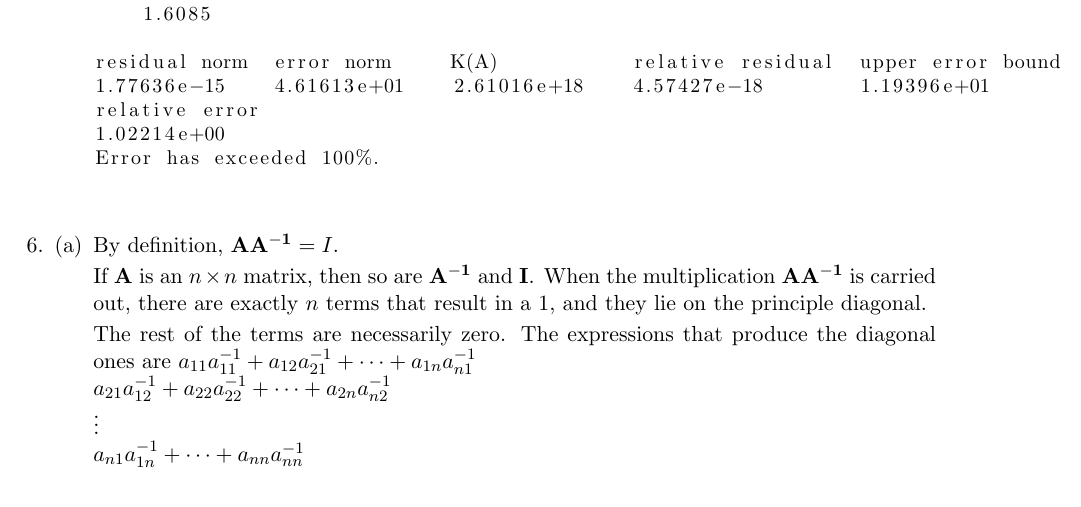
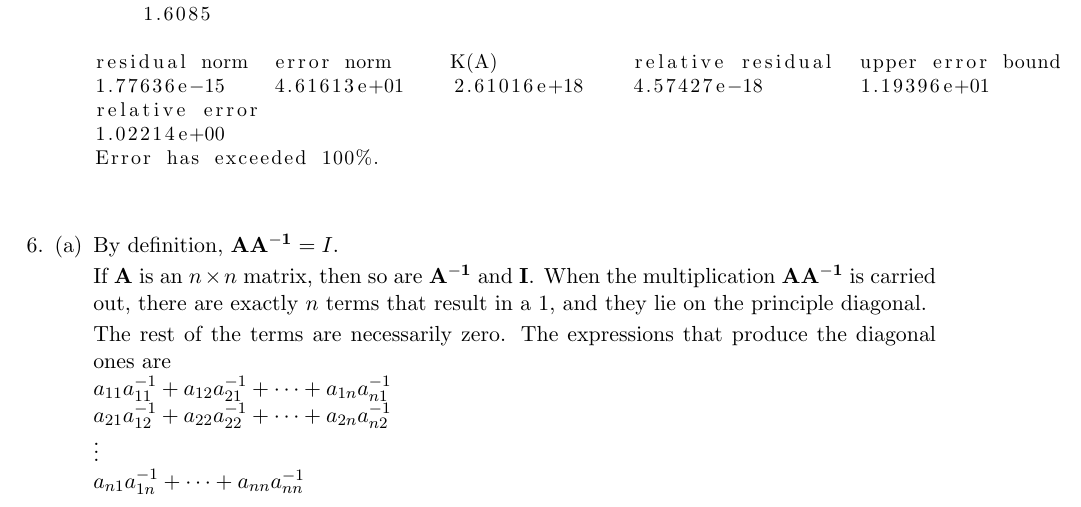
Before and after one commit to garcia5/NumComp, a LaTeX problem sheet (hw3/hw3.tex): part of page 15 of 21, cut so that both start at the same text. The pictures show the PDF file hw3/hw3.pdf that the author committed with the source.

Commit message:
minor revision to hw3

```diff
--- a/hw3/hw3.tex
+++ b/hw3/hw3.tex
@@ -646,7 +646,7 @@
 				$\mathbf{AA^{-1}}$ is carried out, there are exactly $n$ terms that result in a $1$, and they lie on the principle
 				diagonal.
 
-				The rest of the terms are necessarily zero. The expressions that produce the diagonal ones are
+				The rest of the terms are necessarily zero. The expressions that produce the diagonal ones are \\
 				$a_{11}a^{-1}_{11} + a_{12}a^{-1}_{21} + \dots + a_{1n}a^{-1}_{n1}$ \\
 				$a_{21}a^{-1}_{12} + a_{22}a^{-1}_{22} + \dots  + a_{2n}a^{-1}_{n2}$ \\
 				$\vdots$ \\
```
Also changed, not shown: hw3/hw3.pdf, 2 other files.
